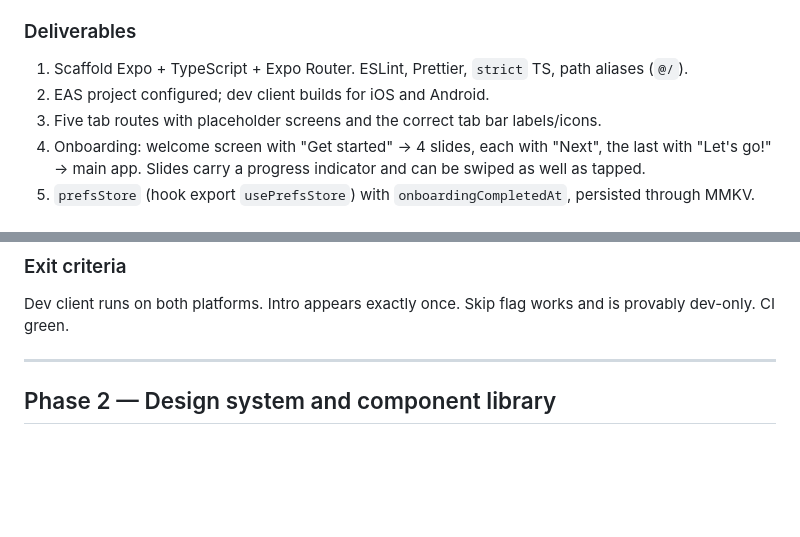
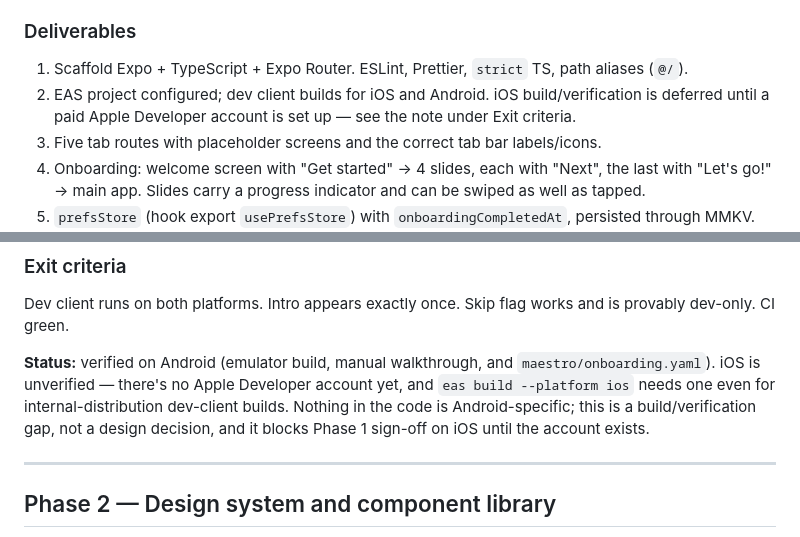
Before and after one commit to handbitesdog/dpard-150, a Markdown page: IMPLEMENTATION.md, 2 parts joined by grey strips. Rendered like a GitHub page; blank space fills up the shorter version.

```diff
--- a/IMPLEMENTATION.md
+++ b/IMPLEMENTATION.md
@@ -82,7 +82,7 @@ The rule that keeps this testable: **`app/` holds routing only, `components/` ne
 
 ### Deliverables
 1. Scaffold Expo + TypeScript + Expo Router. ESLint, Prettier, `strict` TS, path aliases (`@/`).
-2. EAS project configured; dev client builds for iOS and Android.
+2. EAS project configured; dev client builds for iOS and Android. iOS build/verification is deferred until a paid Apple Developer account is set up — see the note under Exit criteria.
 3. Five tab routes with placeholder screens and the correct tab bar labels/icons.
 4. Onboarding: welcome screen with "Get started" → 4 slides, each with "Next", the last with "Let's go!" → main app. Slides carry a progress indicator and can be swiped as well as tapped.
 5. `prefsStore` (hook export `usePrefsStore`) with `onboardingCompletedAt`, persisted through MMKV. Phase 3 extends it rather than replacing it.
@@ -113,6 +113,8 @@ export function shouldShowOnboarding(s: {
 
 ### Exit criteria
 Dev client runs on both platforms. Intro appears exactly once. Skip flag works and is provably dev-only. CI green.
+
+**Status:** verified on Android (emulator build, manual walkthrough, and `maestro/onboarding.yaml`). iOS is unverified — there's no Apple Developer account yet, and `eas build --platform ios` needs one even for internal-distribution dev-client builds. Nothing in the code is Android-specific; this is a build/verification gap, not a design decision, and it blocks Phase 1 sign-off on iOS until the account exists.
 
 ---
 
```
Also changed, not shown: README.md (+4 -0 lines).
